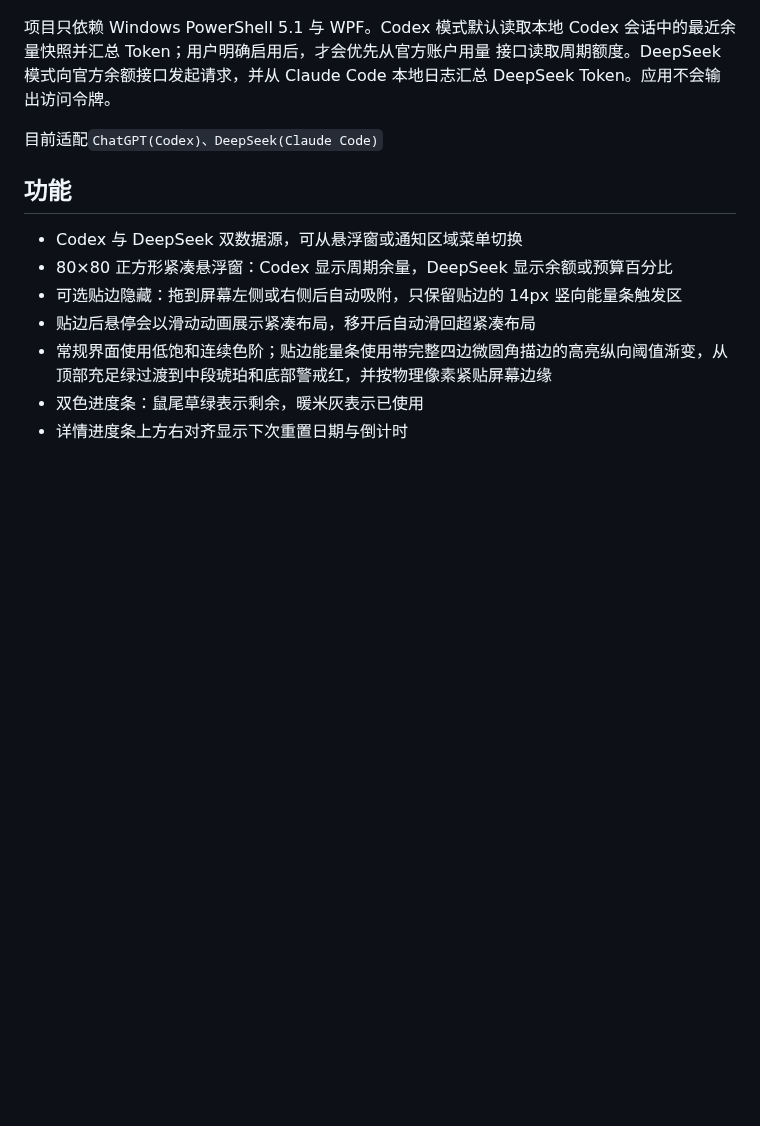
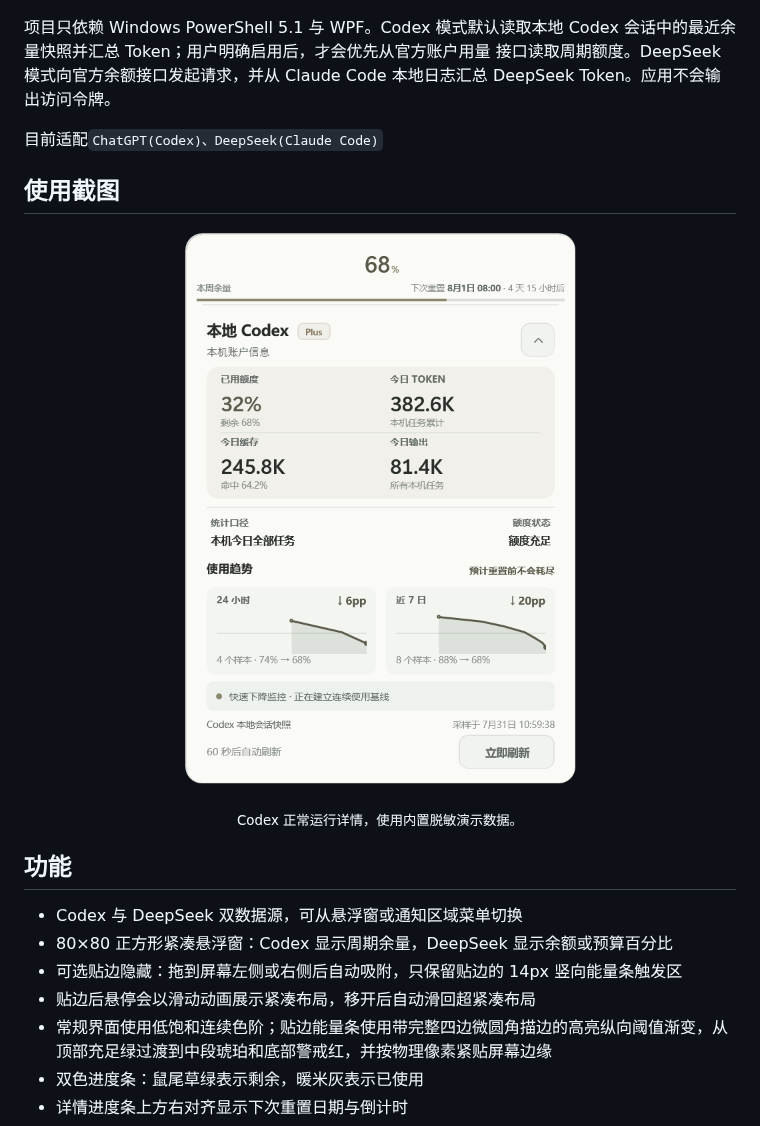
Before and after one commit to LinLey-Nancy/Remaining-margin-float, a Markdown page: README.md, the part around the change. GitHub-like rendering; pictures changed too: docs/images/normal-codex-usage.png (added); blank space fills up the shorter version.

Commit message:
docs: 添加正常使用截图

```diff
--- a/README.md
+++ b/README.md
@@ -8,6 +8,16 @@
 本地日志汇总 DeepSeek Token。应用不会输出访问令牌。
 
 目前适配`ChatGPT(Codex)、DeepSeek(Claude Code)`
+
+## 使用截图
+
+<p align="center">
+  <img src="docs/images/normal-codex-usage.png"
+       alt="Remaining Margin Float 正常运行时的 Codex 详细界面"
+       width="400">
+</p>
+
+<p align="center"><sub>Codex 正常运行详情，使用内置脱敏演示数据。</sub></p>
 
 ## 功能
 
```
Also changed, not shown: 1 other file.
